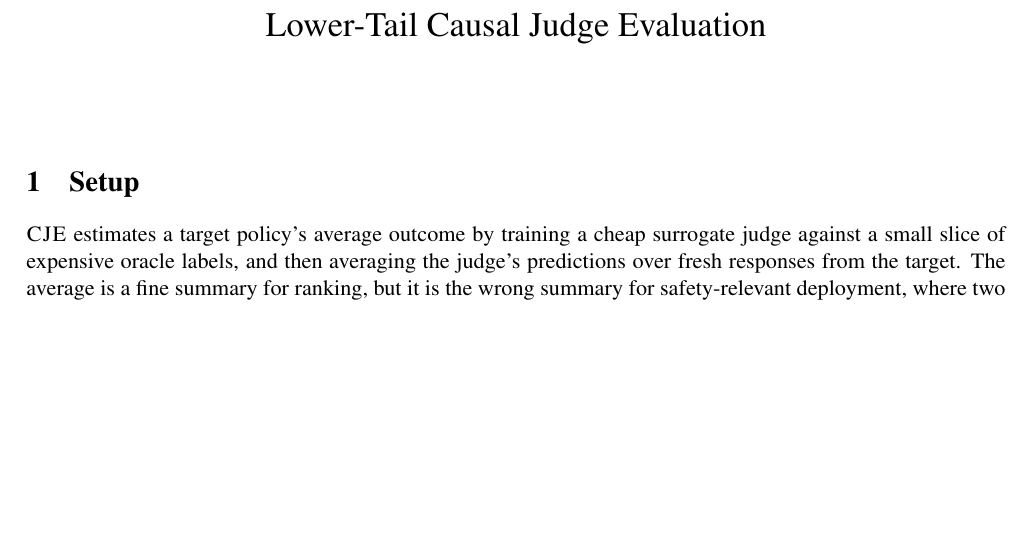
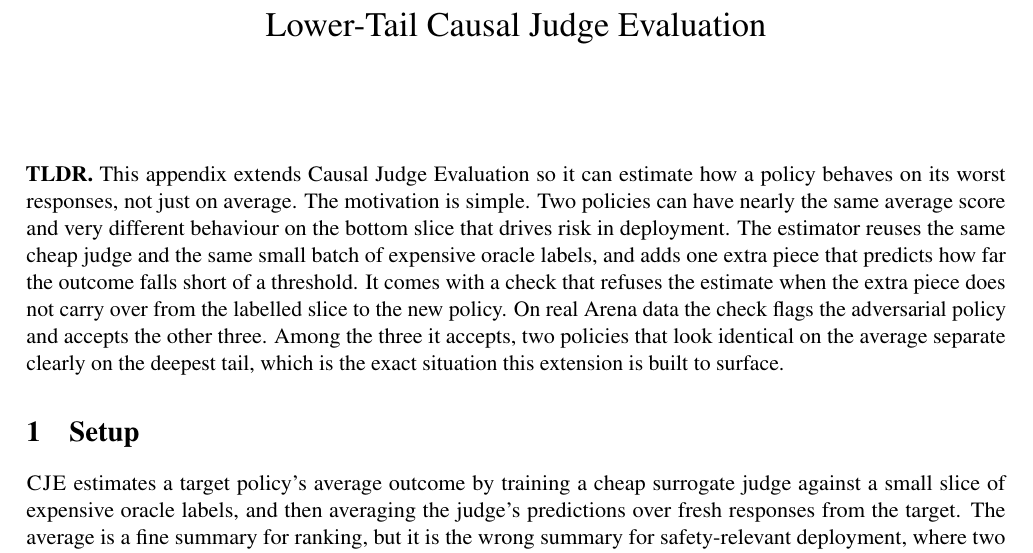
Before and after one commit to rawatpranjal/cje-extensions, a LaTeX CV (cvar_v2/extension_appendix.tex): part of page 1 of 6, cut so that both start at the same text, the shorter picture padded with empty space. Compiled offline with pdfLaTeX.

Commit message:
Add jargon-free TLDR at the top of the appendix
Plain-English summary of motivation, the extension, and the Arena
takeaway: audit flags unhelpful, accepts the other three, and clone
vs premium separate at the deepest tail.

Co-Authored-By: Claude Opus 4.7 (1M context) <noreply@anthropic.com>

```diff
--- a/cvar_v2/extension_appendix.tex
+++ b/cvar_v2/extension_appendix.tex
@@ -32,6 +32,8 @@
 
 \begin{document}
 \maketitle
+
+\noindent\textbf{TLDR.} This appendix extends Causal Judge Evaluation so it can estimate how a policy behaves on its worst responses, not just on average. The motivation is simple. Two policies can have nearly the same average score and very different behaviour on the bottom slice that drives risk in deployment. The estimator reuses the same cheap judge and the same small batch of expensive oracle labels, and adds one extra piece that predicts how far the outcome falls short of a threshold. It comes with a check that refuses the estimate when the extra piece does not carry over from the labelled slice to the new policy. On real Arena data the check flags the adversarial policy and accepts the other three. Among the three it accepts, two policies that look identical on the average separate clearly on the deepest tail, which is the exact situation this extension is built to surface.
 
 \section{Setup}
 
```
